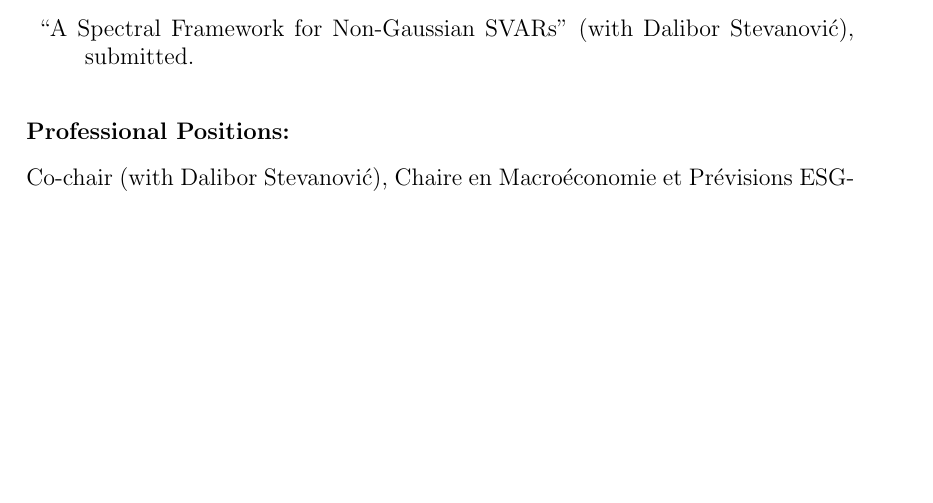
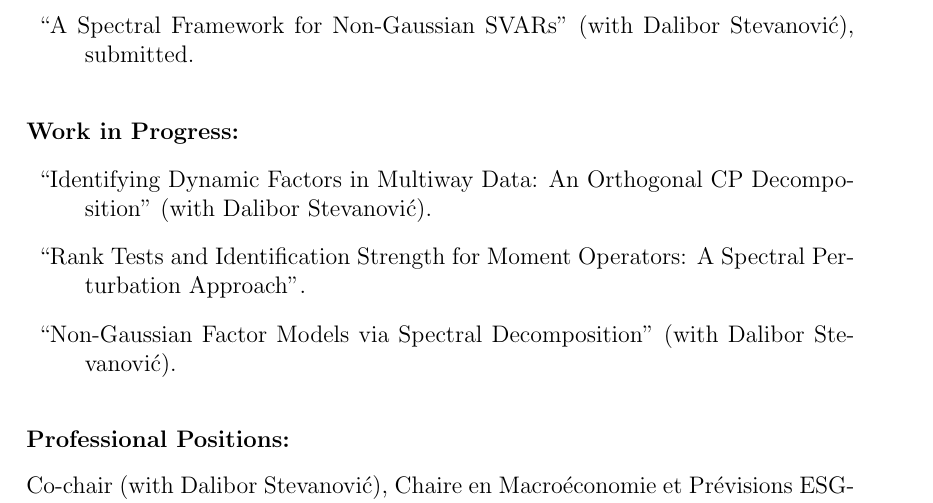
Before and after one commit to AlainGuay/alainguay.github.io, a LaTeX CV (files/cv-en.tex): part of page 4 of 6, cut so that both start at the same text, the shorter picture padded with empty space. Compiled offline with pdfLaTeX.

Commit message:
CV anglais : section Work in Progress (trois papiers)
Co-Authored-By: Claude Opus 5 <noreply@anthropic.com>

```diff
--- a/files/cv-en.tex
+++ b/files/cv-en.tex
@@ -211,6 +211,20 @@ and Franck Portier), revision requested in {\it Journal of Monetary Economics.}
 \item[] ``A Spectral Framework for Non-Gaussian SVARs''
 (with Dalibor Stevanovi\'c), submitted.
 \end{description}
+
+\vspace{.5cm}
+
+\noindent{\bf Work in Progress:}
+%
+\begin{description}
+\item[] ``Identifying Dynamic Factors in Multiway Data: An Orthogonal CP Decomposition''
+(with Dalibor Stevanovi\'c).
+
+\item[] ``Rank Tests and Identification Strength for Moment Operators: A Spectral Perturbation Approach''.
+
+\item[] ``Non-Gaussian Factor Models via Spectral Decomposition''
+(with Dalibor Stevanovi\'c).
+\end{description}
 %
 %\newpage
 
```
Also changed, not shown: files/cv-en.pdf.
